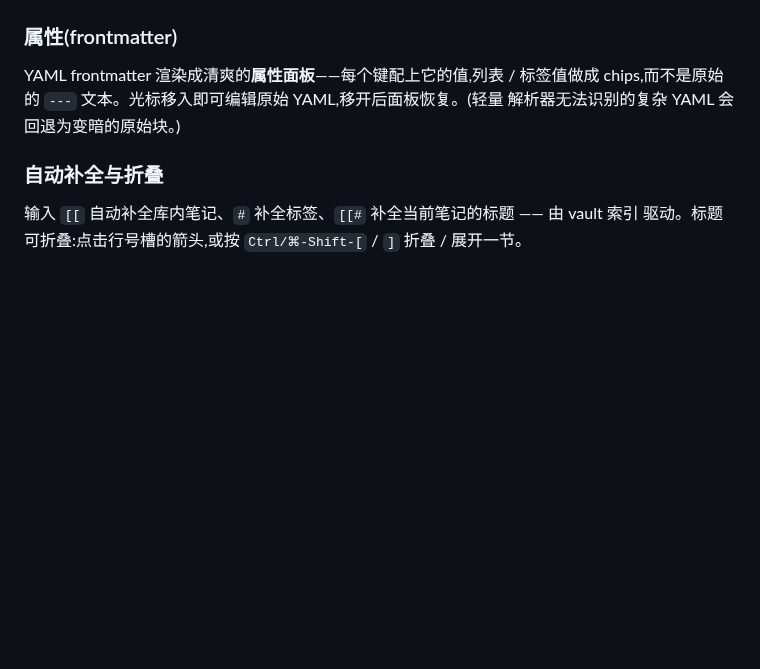
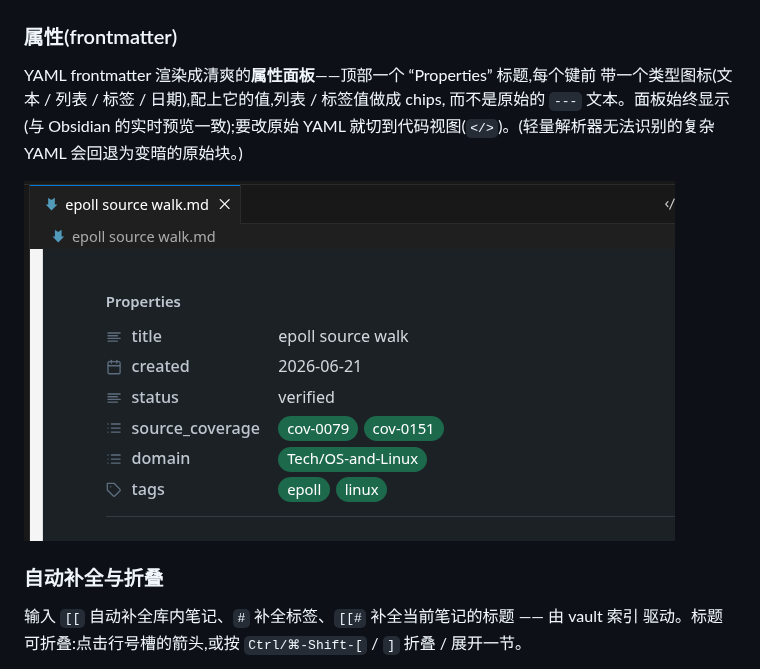
Before and after one commit to quboliu/flintmark, a Markdown page: README.zh-CN.md, the part around the change. Rendered like a GitHub page; pictures changed too: media/shots/properties.png (added); blank space fills up the shorter version.

```diff
--- a/README.zh-CN.md
+++ b/README.zh-CN.md
@@ -38,9 +38,12 @@ Markdown,移开后重新渲染。
 
 ### 属性(frontmatter)
 
-YAML frontmatter 渲染成清爽的**属性面板**——每个键配上它的值,列表 / 标签值做成
-chips,而不是原始的 `---` 文本。光标移入即可编辑原始 YAML,移开后面板恢复。(轻量
-解析器无法识别的复杂 YAML 会回退为变暗的原始块。)
+YAML frontmatter 渲染成清爽的**属性面板**——顶部一个 “Properties” 标题,每个键前
+带一个类型图标(文本 / 列表 / 标签 / 日期),配上它的值,列表 / 标签值做成 chips,
+而不是原始的 `---` 文本。面板始终显示(与 Obsidian 的实时预览一致);要改原始 YAML
+就切到代码视图(`</>`)。(轻量解析器无法识别的复杂 YAML 会回退为变暗的原始块。)
+
+![frontmatter 属性面板](media/shots/properties.png)
 
 ### 自动补全与折叠
 
```
Also changed, not shown: README.md (+8 -4 lines), 1 other file.
